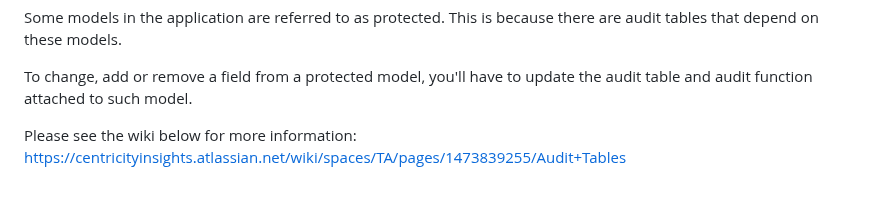
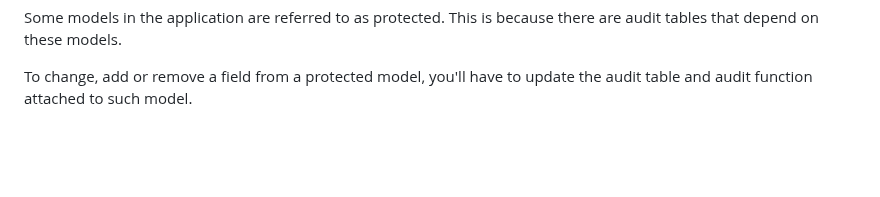
Before and after one commit to IamMiracleAlex/admintools, a Markdown page: readme.md, the part around the change. Rendered like a GitHub page; blank space fills up the shorter version.

```diff
--- a/readme.md
+++ b/readme.md
@@ -157,6 +157,3 @@ Some models in the application are referred to as protected.
 This is because there are audit tables that depend on these models.
 
 To change, add or remove a field from a protected model, you'll have to update the audit table and audit function attached to such model.
-
-Please see the wiki below for more information:
-https://centricityinsights.atlassian.net/wiki/spaces/TA/pages/1473839255/Audit+Tables
```
